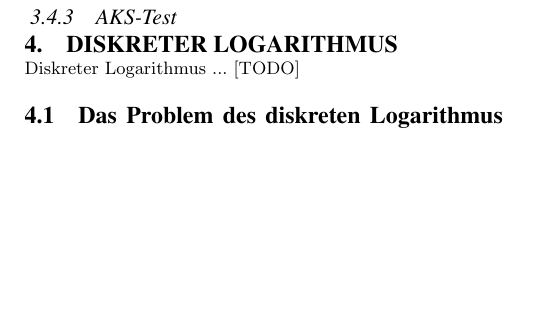
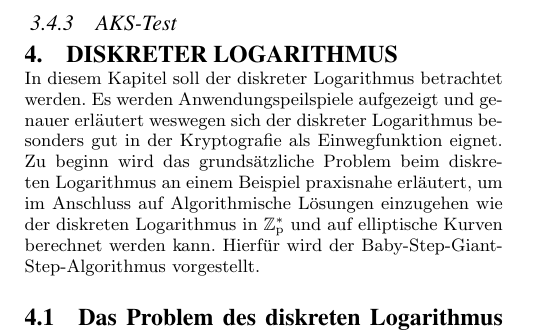
Before and after one commit to MReichenbach/SeminarAK, a LaTeX paper (AlgorithmischeZahlentheorie.tex, which reads includes/pages/04_Diskreter_Logarithmus.tex): part of one column of page 4 of 6, cut so that both start at the same text, the shorter picture padded with empty space. Compiled offline with pdfLaTeX.

Commit message:
[added] kurze Einleitung für diskreter Logarithmus

```diff
--- a/includes/pages/04_Diskreter_Logarithmus.tex
+++ b/includes/pages/04_Diskreter_Logarithmus.tex
@@ -1,6 +1,5 @@
 \section{Diskreter Logarithmus}
-	%TODO Diskreter Logarithmus
-	Diskreter Logarithmus ... [TODO]
+	In diesem Kapitel soll der diskreter Logarithmus betrachtet werden. Es werden Anwendungspeilspiele aufgezeigt und genauer erläutert weswegen sich der diskreter Logarithmus besonders gut in der Kryptografie als Einwegfunktion eignet. Zu beginn wird das grundsätzliche Problem beim diskreten Logarithmus an einem Beispiel praxisnahe erläutert, um im Anschluss auf Algorithmische Lösungen einzugehen wie der diskreten Logarithmus in \myZPStern~und auf elliptische Kurven berechnet werden kann. Hierfür wird der Baby-Step-Giant-Step-Algorithmus vorgestellt.
 
 	\subsection{Das Problem des diskreten Logarithmus im Detail}
 		Es existiert eine Primzahl p, ein erzeugendes Element g für \myZPStern~sowie eine ganze Zahl x. Zu der diskreten Exponentialfunktion $g^x~mod~p$ gibt es die diskrete Logarithmusfunktion, die zu einem gegebenen y und g, x beschreibt. Somit ist x der diskrete Logarithmus von y zur Basis g. ($y = g^x~mod~p$) Jede Zahl aus \myZPStern~lässt sich als Potenz von g darstellen, wenn g ein erzeugendes Element von \myZPStern~ist. Ist dies nicht der Fall, so muss es nicht zu jedem $y$ \myin \myZPStern~einen diskreten Logarithmus geben.~\cite{Kryptografie:in:Theorie:und:Praxis} Um das eigentliche Problem des diskreten Logarithmus zu verstehen ist es hilfreich, die Logarithmen in \myMenge{R} mit Logarithmen in \myZPStern~gegenüberzustellen.
```
